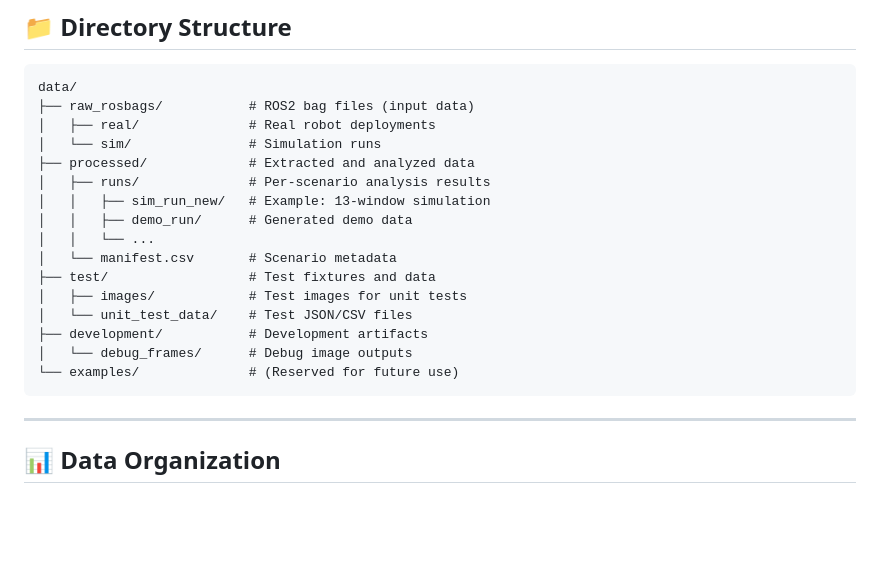
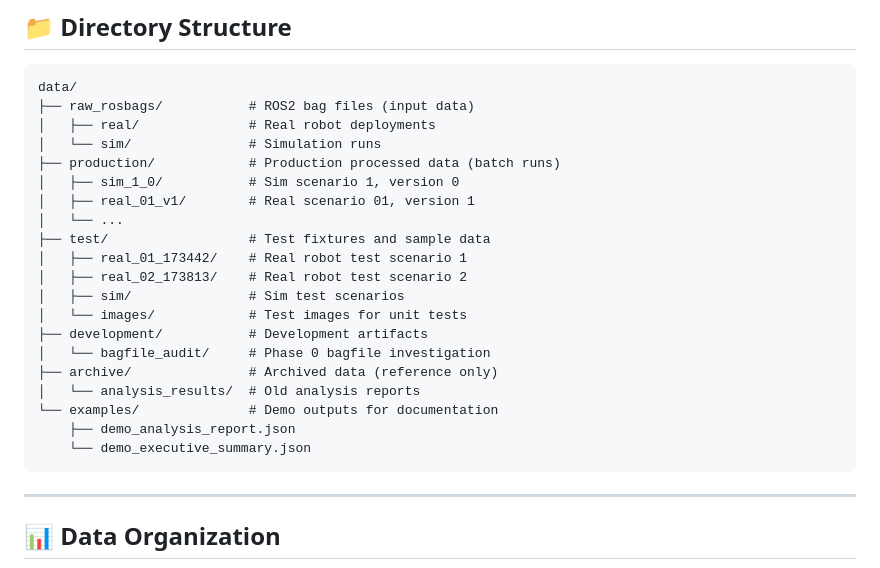
Before and after one commit to danmartinez78/go2-odd-observer, a Markdown page: data/README.md, the part around one of its changes. GitHub-like rendering; blank space fills up the shorter version.

````diff
--- a/data/README.md
+++ b/data/README.md
@@ -11,18 +11,22 @@ data/
 ├── raw_rosbags/           # ROS2 bag files (input data)
 │   ├── real/              # Real robot deployments
 │   └── sim/               # Simulation runs
-├── processed/             # Extracted and analyzed data
-│   ├── runs/              # Per-scenario analysis results
-│   │   ├── sim_run_new/   # Example: 13-window simulation
-│   │   ├── demo_run/      # Generated demo data
-│   │   └── ...
-│   └── manifest.csv       # Scenario metadata
-├── test/                  # Test fixtures and data
-│   ├── images/            # Test images for unit tests
-│   └── unit_test_data/    # Test JSON/CSV files
+├── production/            # Production processed data (batch runs)
+│   ├── sim_1_0/           # Sim scenario 1, version 0
+│   ├── real_01_v1/        # Real scenario 01, version 1
+│   └── ...
+├── test/                  # Test fixtures and sample data
+│   ├── real_01_173442/    # Real robot test scenario 1
+│   ├── real_02_173813/    # Real robot test scenario 2
+│   ├── sim/               # Sim test scenarios
+│   └── images/            # Test images for unit tests
 ├── development/           # Development artifacts
-│   └── debug_frames/      # Debug image outputs
-└── examples/              # (Reserved for future use)
+│   └── bagfile_audit/     # Phase 0 bagfile investigation
+├── archive/               # Archived data (reference only)
+│   └── analysis_results/  # Old analysis reports
+└── examples/              # Demo outputs for documentation
+    ├── demo_analysis_report.json
+    └── demo_executive_summary.json
 ```
 
 ---
````
Also changed, not shown: other parts of data/README.md (+35 -28 lines), data/DATA_VERSIONS.md (added, +160 -0 lines).
